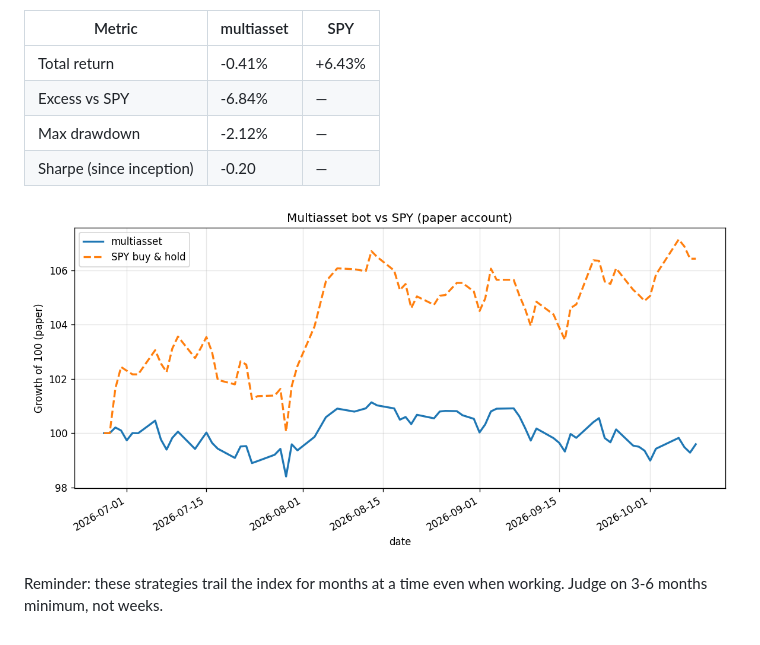
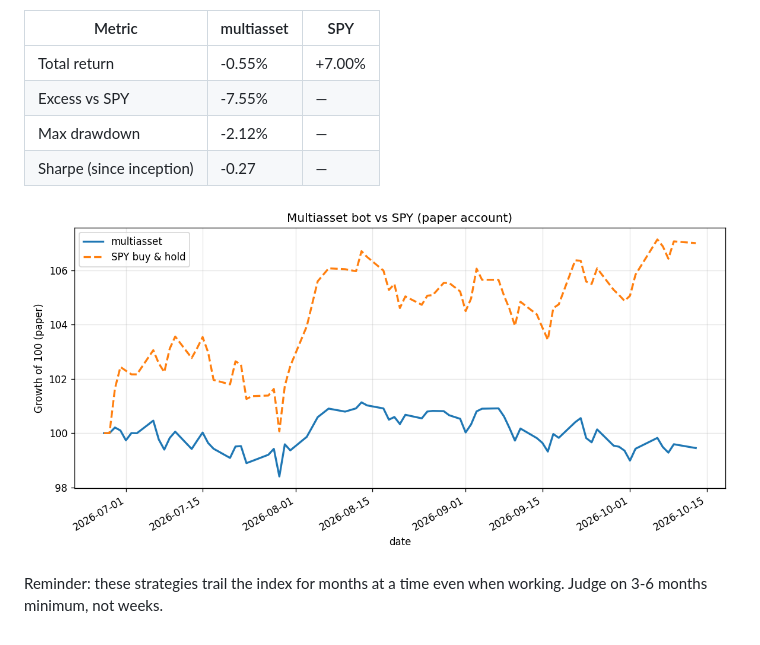
Before and after one commit to andrewr1991/stock-trader, a Markdown page: reports/performance_multiasset.md, the part around the change printed below. GitHub-like rendering; pictures changed too: reports/performance_multiasset.png.

Commit message:
multiasset + dashboard: 2026-10-13

```diff
--- a/reports/performance_multiasset.md
+++ b/reports/performance_multiasset.md
@@ -4,10 +4,10 @@ _Last updated: 2026-10-09 23:26 UTC · live for 104 days · equity $99,591_
 
 | Metric | multiasset | SPY |
 |---|---|---|
-| Total return | -0.41% | +6.43% |
-| Excess vs SPY | -6.84% | — |
+| Total return | -0.55% | +7.00% |
+| Excess vs SPY | -7.55% | — |
 | Max drawdown | -2.12% | — |
-| Sharpe (since inception) | -0.20 | — |
+| Sharpe (since inception) | -0.27 | — |
 
 ![multiasset vs SPY](performance_multiasset.png)
 
```
Also changed, not shown: other parts of reports/performance_multiasset.md (+1 -1 lines), 2 other files.
